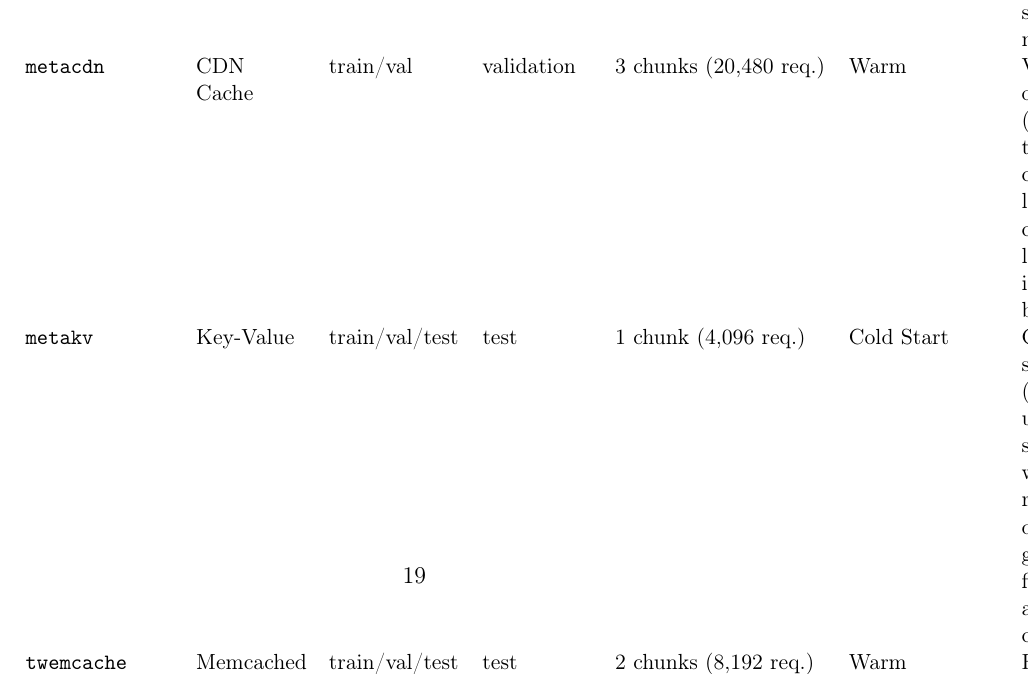
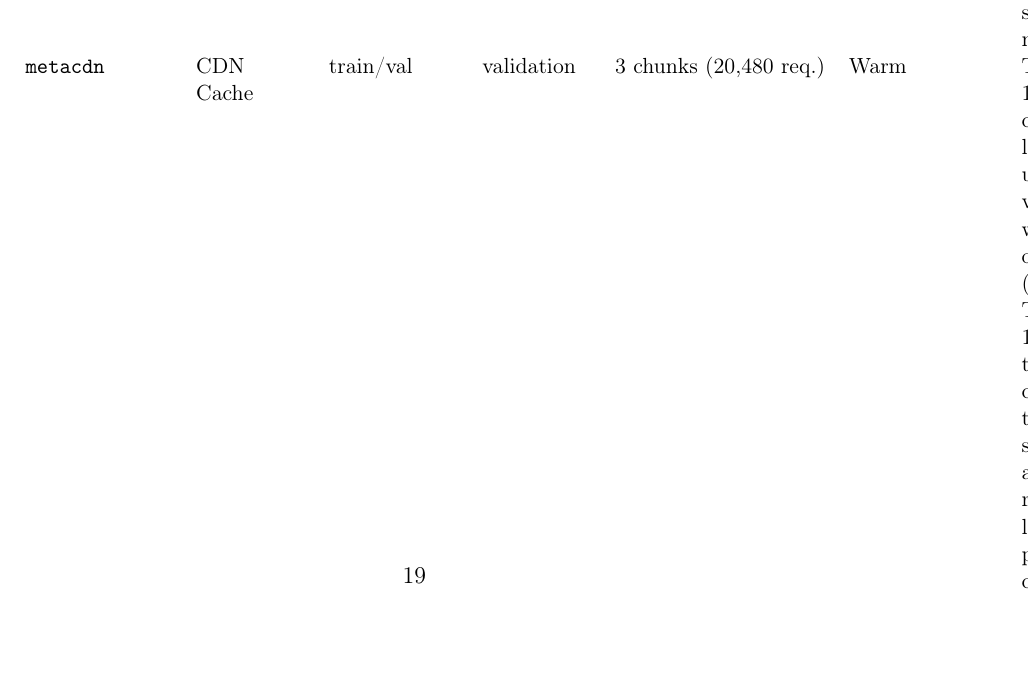
Before and after one commit to SoroushVahidi/lafc-evict-dataset, a LaTeX paper (paper/performance_evaluation/latex/main.tex, which reads paper/performance_evaluation/latex/tables/table_evaluation_protocols.tex): part of page 19 of 58, cut so that both start at the same text, the shorter picture padded with empty space. Compiled offline with pdfLaTeX.

Commit message:
Problem 6 (Micro-closure): correct MetaCDN caveat in Table 1 to align with Problem 11

```diff
--- a/paper/performance_evaluation/latex/tables/table_evaluation_protocols.tex
+++ b/paper/performance_evaluation/latex/tables/table_evaluation_protocols.tex
@@ -8,7 +8,7 @@
     Family & Workload Type & Splits & Closed-Loop Split & Scored Chunks & Init / Warm-up & Key Characteristics \& Caveats \\
     \midrule
     \texttt{alibaba-block} & Block Storage & train/val/test & test & 2 chunks (8,192 req.) & Warm & Near-zero offline gap, cap32 sign flips (weak signal). \\
-    \texttt{metacdn} & CDN Cache & train/val & validation & 3 chunks (20,480 req.) & Warm & Validation-only (no test chunks); learned closed-loop is blocked. \\
+    \texttt{metacdn} & CDN Cache & train/val & validation & 3 chunks (20,480 req.) & Warm & Tier-1 closed loop uses validation-window only (no Tier-1 test chunks); the separate learned-policy campaign evaluates MetaCDN under its own held-out protocol. \\
     \texttt{metakv} & Key-Value & train/val/test & test & 1 chunk (4,096 req.) & Cold Start & Cold start (no unscored warmup); random gap flips at cap128. \\
     \texttt{twemcache} & Memcached & train/val/test & test & 2 chunks (8,192 req.) & Warm & Highly discriminative, strong-agreement, clear separation. \\
     \texttt{wiki2018} & Wikipedia & train/val/test & test & 1 chunk (4,096 req.) & Warm & Negative-control family; 100\% tie-degenerate (zero random regret). \\
```
